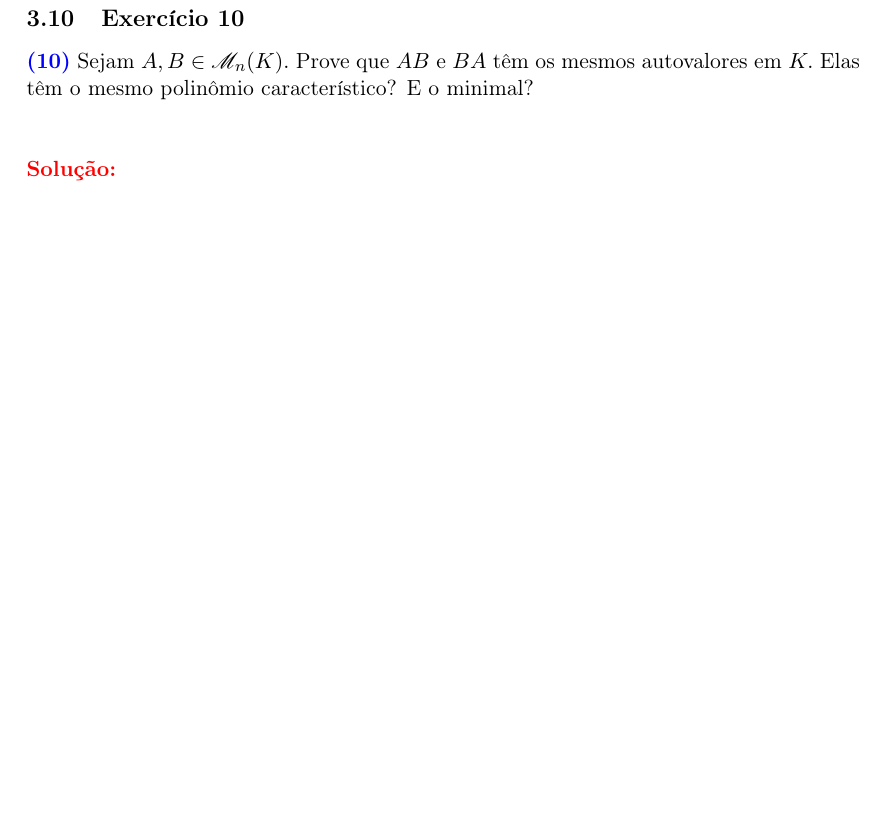
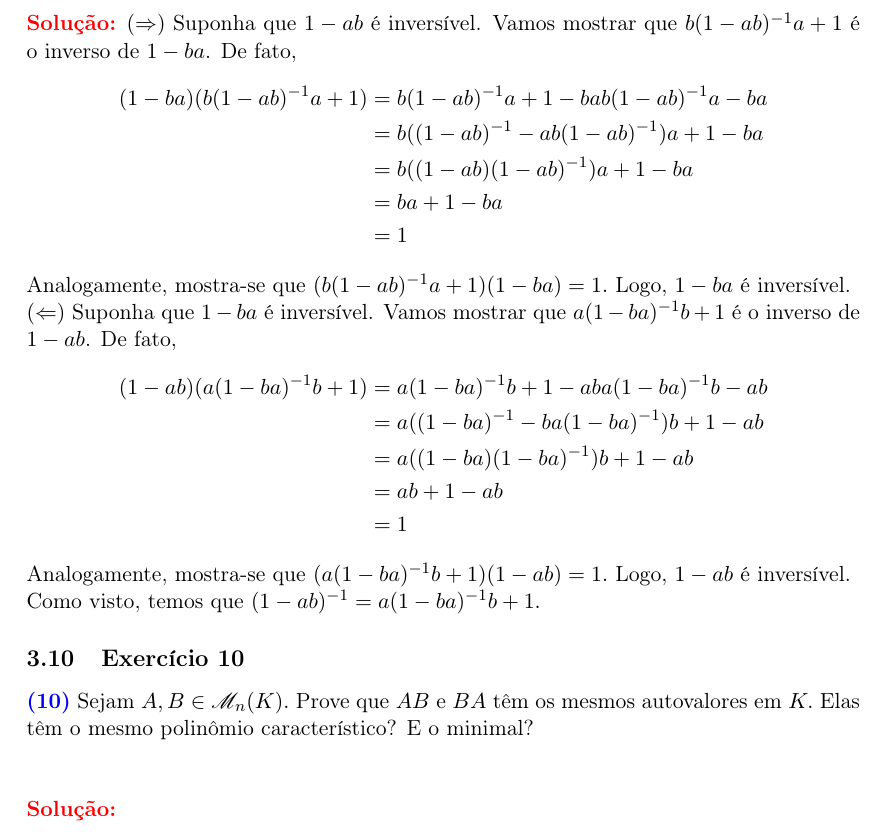
Before and after one commit to aserranoni/algebra-linear, a LaTeX document (listas.tex): part of page 37 of 41 before the commit and part of page 37 of 42 after it, cut at the place of the change, the shorter picture padded with empty space. Compiled offline with pdfLaTeX; a LaTeX package or settings file that is missing is left out.

Commit message:
Update on Overleaf.

```diff
--- a/listas.tex
+++ b/listas.tex
@@ -1120,7 +1120,32 @@ A^{-1} + B^{-1} = (A + B)^{-1}
     (I - BA)^{-1} = I + B(I-AB)^{-1}A.
     \]
 
-        \solucao{}
+        \solucao{$(\Rightarrow )$ Suponha que  $1 - ab$ é inversível. Vamos mostrar que $b(1-ab)^{-1}a+1$ é o inverso de $1 - ba$. De fato,
+\begin{equation*}
+\begin{split}
+(1-ba)(b(1-ab)^{-1}a+1) & = b(1-ab)^{-1}a+1-bab(1-ab)^{-1}a-ba	 \\
+ & = b((1-ab)^{-1}-ab(1-ab)^{-1})a+1-ba \\
+ & = b((1-ab)(1-ab)^{-1})a+1-ba	 \\
+ & = ba+1-ba	 \\
+  & = 1
+\end{split}
+\end{equation*}
+Analogamente, mostra-se que $(b(1-ab)^{-1}a+1)(1-ba) = 1.$ Logo, $1 - ba$ é inversível.
+\newline
+$( \Leftarrow )$
+Suponha que  $1 - ba$ é inversível. Vamos mostrar que $a(1-ba)^{-1}b+1$ é o inverso de $1 - ab$. De fato,
+\begin{equation*}
+\begin{split}
+(1-ab)(a(1-ba)^{-1}b+1) & = a(1-ba)^{-1}b+1-aba(1-ba)^{-1}b-ab	 \\
+ & = a((1-ba)^{-1}-ba(1-ba)^{-1})b+1-ab \\
+ & = a((1-ba)(1-ba)^{-1})b+1-ab	 \\
+ & = ab+1-ab	 \\
+  & = 1
+\end{split}
+\end{equation*}
+Analogamente, mostra-se que $(a(1-ba)^{-1}b+1)(1-ab) = 1.$ Logo, $1 - ab$ é inversível.
+
+Como visto, temos que $(1 - ab)^{-1} = a(1-ba)^{-1}b+1.$}
 
     \exercicio{10}  Sejam $A, B \in \mathcal{M}_n(K).$ Prove que $AB$ e $BA$ têm os mesmos autovalores em $K.$ Elas têm o
 mesmo polinômio característico? E o minimal?
```
Also changed, not shown: main.tex (+1 -1 lines).
